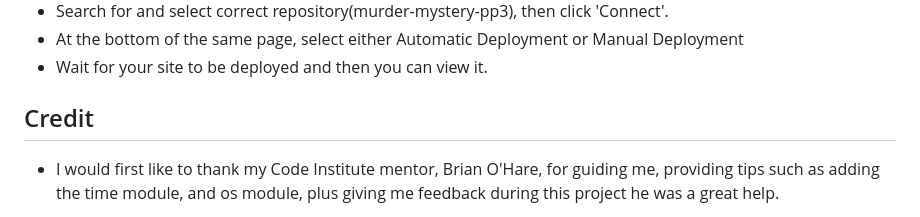
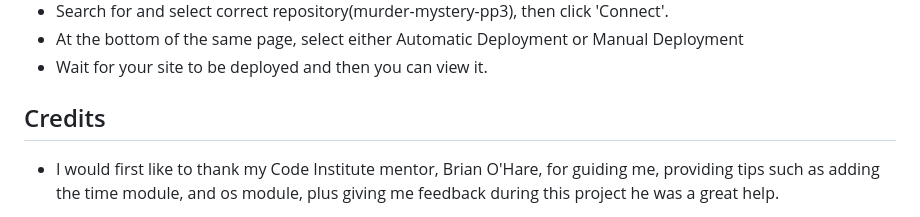
Before and after one commit to BreakellrZ/Murder_Mystery, a Markdown page: README.md, the part around the change printed below. Drawn GitHub-style.

Commit message:
Updated and fixed the table of contents in the README file

```diff
--- a/README.md
+++ b/README.md
@@ -233,7 +233,7 @@ It was my first time using Heroku these are the steps used to deploy my project.
 - Wait for your site to be deployed and then you can view it.
 
 
-## Credit
+## Credits
 
 - I would first like to thank my Code Institute mentor, Brian O'Hare, for guiding me, providing tips such as adding the time module, and os module, plus giving me feedback during this project he was a great help.
 
```
Also changed, not shown: other parts of README.md (+6 -6 lines).
